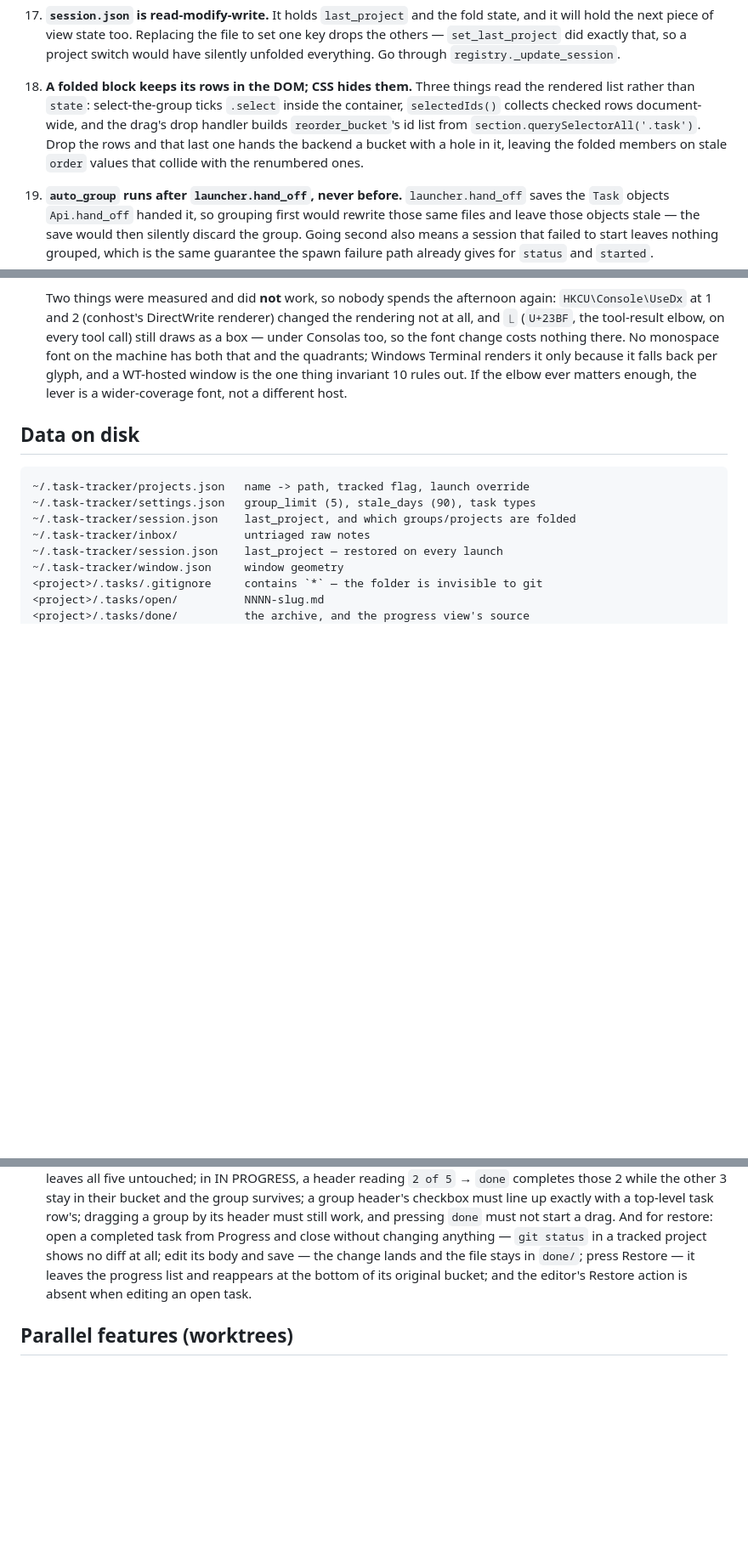
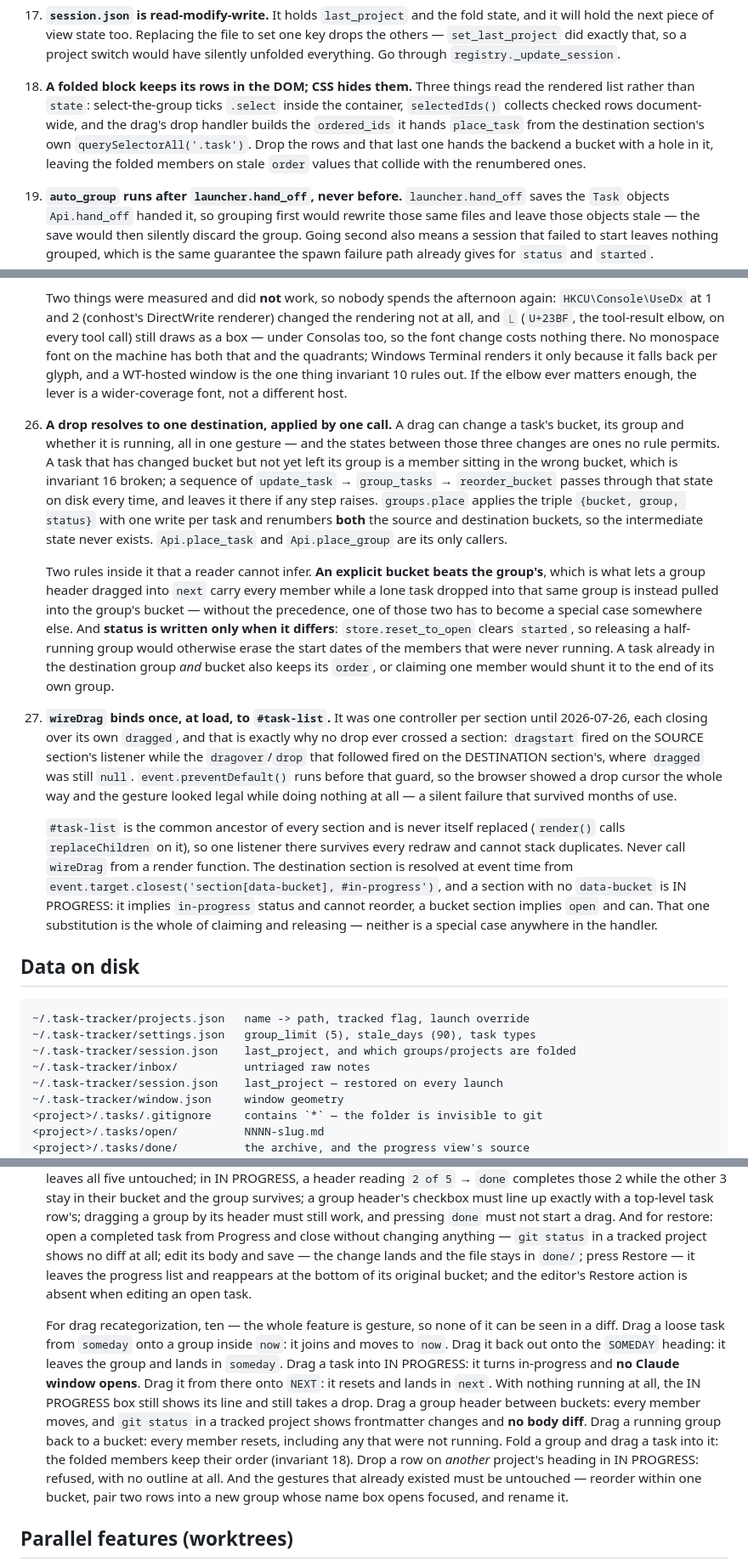
Before and after one commit to griffinbeels/task-tracker, a Markdown page: CLAUDE.md, 3 parts joined by grey strips. Shown at 85% size. Rendered like a GitHub page; blank space fills up the shorter version.

Commit message:
docs: the destination a drop resolves to, and the ten checks for it
Invariant 26 is the one-call rule and the two things inside groups.place
a reader cannot infer. Invariant 27 records why the controller is bound
where it is — a per-section one closed over its own `dragged`, which is
the whole reason cross-section drops were silent.

The ten by-hand checks are handed over, not performed: the feature is
entirely gesture and none of it is visible in a diff.

Co-Authored-By: Claude Opus 5 <noreply@anthropic.com>

```diff
--- a/CLAUDE.md
+++ b/CLAUDE.md
@@ -287,10 +287,11 @@ Break one of these and the failure is silent. Each cost a bug.
 18. **A folded block keeps its rows in the DOM; CSS hides them.** Three things
     read the rendered list rather than `state`: select-the-group ticks
     `.select` inside the container, `selectedIds()` collects checked rows
-    document-wide, and the drag's drop handler builds `reorder_bucket`'s id
-    list from `section.querySelectorAll('.task')`. Drop the rows and that last
-    one hands the backend a bucket with a hole in it, leaving the folded
-    members on stale `order` values that collide with the renumbered ones.
+    document-wide, and the drag's drop handler builds the `ordered_ids` it
+    hands `place_task` from the destination section's own
+    `querySelectorAll('.task')`. Drop the rows and that last one hands the
+    backend a bucket with a hole in it, leaving the folded members on stale
+    `order` values that collide with the renumbered ones.
 
 19. **`auto_group` runs after `launcher.hand_off`, never before.**
     `launcher.hand_off` saves the `Task` objects `Api.hand_off` handed it, so
@@ -394,6 +395,48 @@ Break one of these and the failure is silent. Each cost a bug.
     only because it falls back per glyph, and a WT-hosted window is the one
     thing invariant 10 rules out. If the elbow ever matters enough, the lever
     is a wider-coverage font, not a different host.
+
+26. **A drop resolves to one destination, applied by one call.** A drag can
+    change a task's bucket, its group and whether it is running, all in one
+    gesture — and the states between those three changes are ones no rule
+    permits. A task that has changed bucket but not yet left its group is a
+    member sitting in the wrong bucket, which is invariant 16 broken; a
+    sequence of `update_task` → `group_tasks` → `reorder_bucket` passes
+    through that state on disk every time, and leaves it there if any step
+    raises. `groups.place` applies the triple `{bucket, group, status}` with
+    one write per task and renumbers **both** the source and destination
+    buckets, so the intermediate state never exists. `Api.place_task` and
+    `Api.place_group` are its only callers.
+
+    Two rules inside it that a reader cannot infer. **An explicit bucket beats
+    the group's**, which is what lets a group header dragged into `next` carry
+    every member while a lone task dropped into that same group is instead
+    pulled into the group's bucket — without the precedence, one of those two
+    has to become a special case somewhere else. And **status is written only
+    when it differs**: `store.reset_to_open` clears `started`, so releasing a
+    half-running group would otherwise erase the start dates of the members
+    that were never running. A task already in the destination group *and*
+    bucket also keeps its `order`, or claiming one member would shunt it to
+    the end of its own group.
+
+27. **`wireDrag` binds once, at load, to `#task-list`.** It was one controller
+    per section until 2026-07-26, each closing over its own `dragged`, and
+    that is exactly why no drop ever crossed a section: `dragstart` fired on
+    the SOURCE section's listener while the `dragover`/`drop` that followed
+    fired on the DESTINATION section's, where `dragged` was still `null`.
+    `event.preventDefault()` runs before that guard, so the browser showed a
+    drop cursor the whole way and the gesture looked legal while doing nothing
+    at all — a silent failure that survived months of use.
+
+    `#task-list` is the common ancestor of every section and is never itself
+    replaced (`render()` calls `replaceChildren` on it), so one listener there
+    survives every redraw and cannot stack duplicates. Never call `wireDrag`
+    from a render function. The destination section is resolved at event time
+    from `event.target.closest('section[data-bucket], #in-progress')`, and a
+    section with no `data-bucket` is IN PROGRESS: it implies `in-progress`
+    status and cannot reorder, a bucket section implies `open` and can. That
+    one substitution is the whole of claiming and releasing — neither is a
+    special case anywhere in the handler.
 
 ## Data on disk
 
@@ -523,6 +566,22 @@ show two unrelated tasks under one id at different points in time.
   reappears at the bottom of its original bucket; and the editor's Restore
   action is absent when editing an open task.
 
+  For drag recategorization, ten — the whole feature is gesture, so none of it
+  can be seen in a diff. Drag a loose task from `someday` onto a group inside
+  `now`: it joins and moves to `now`. Drag it back out onto the `SOMEDAY`
+  heading: it leaves the group and lands in `someday`. Drag a task into IN
+  PROGRESS: it turns in-progress and **no Claude window opens**. Drag it from
+  there onto `NEXT`: it resets and lands in `next`. With nothing running at
+  all, the IN PROGRESS box still shows its line and still takes a drop. Drag a
+  group header between buckets: every member moves, and `git status` in a
+  tracked project shows frontmatter changes and **no body diff**. Drag a
+  running group back to a bucket: every member resets, including any that were
+  not running. Fold a group and drag a task into it: the folded members keep
+  their order (invariant 18). Drop a row on *another* project's heading in IN
+  PROGRESS: refused, with no outline at all. And the gestures that already
+  existed must be untouched — reorder within one bucket, pair two rows into a
+  new group whose name box opens focused, and rename it.
+
 ## Parallel features (worktrees)
 
 `main` is the only long-lived branch and the **primary checkout stays on it**.
```
Also changed, not shown: other parts of CLAUDE.md (+19 -4 lines).
